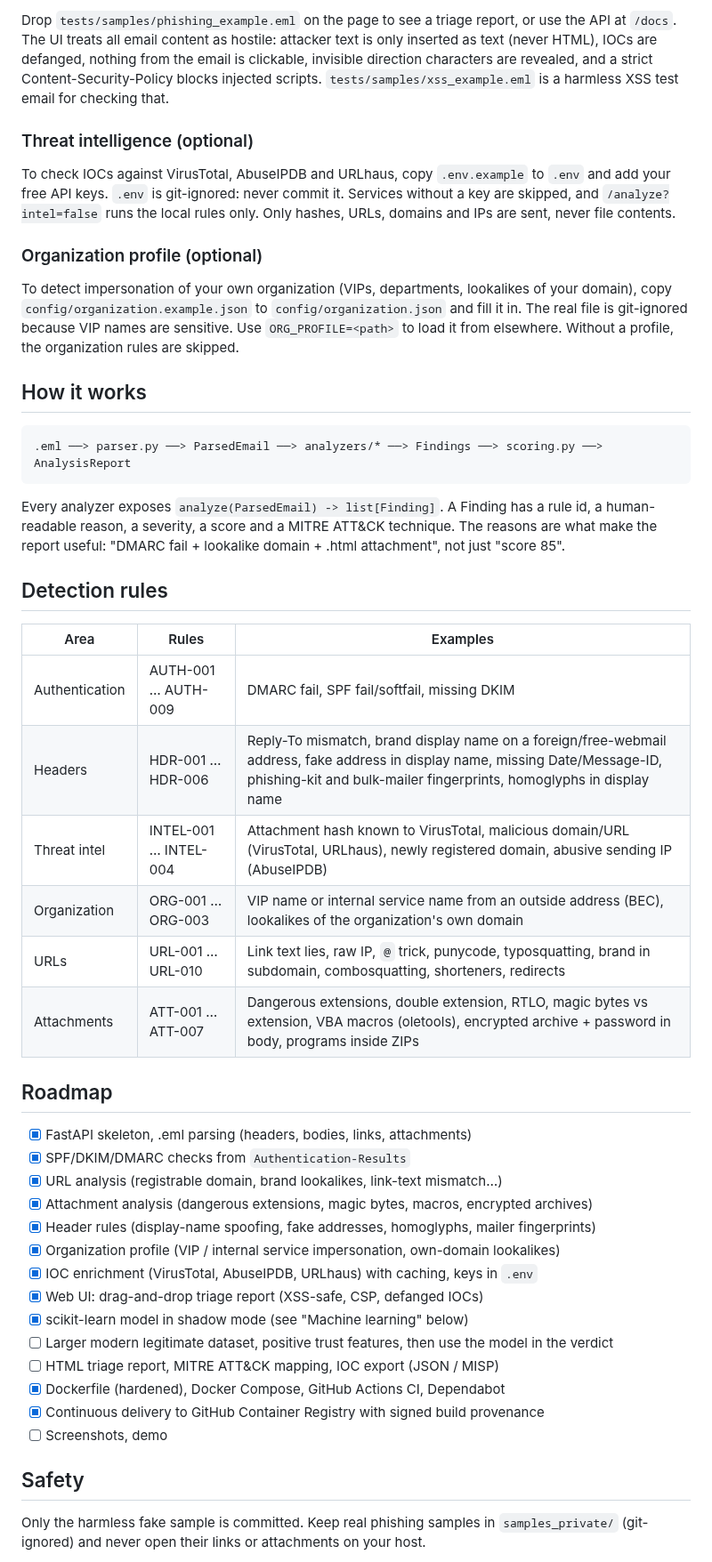
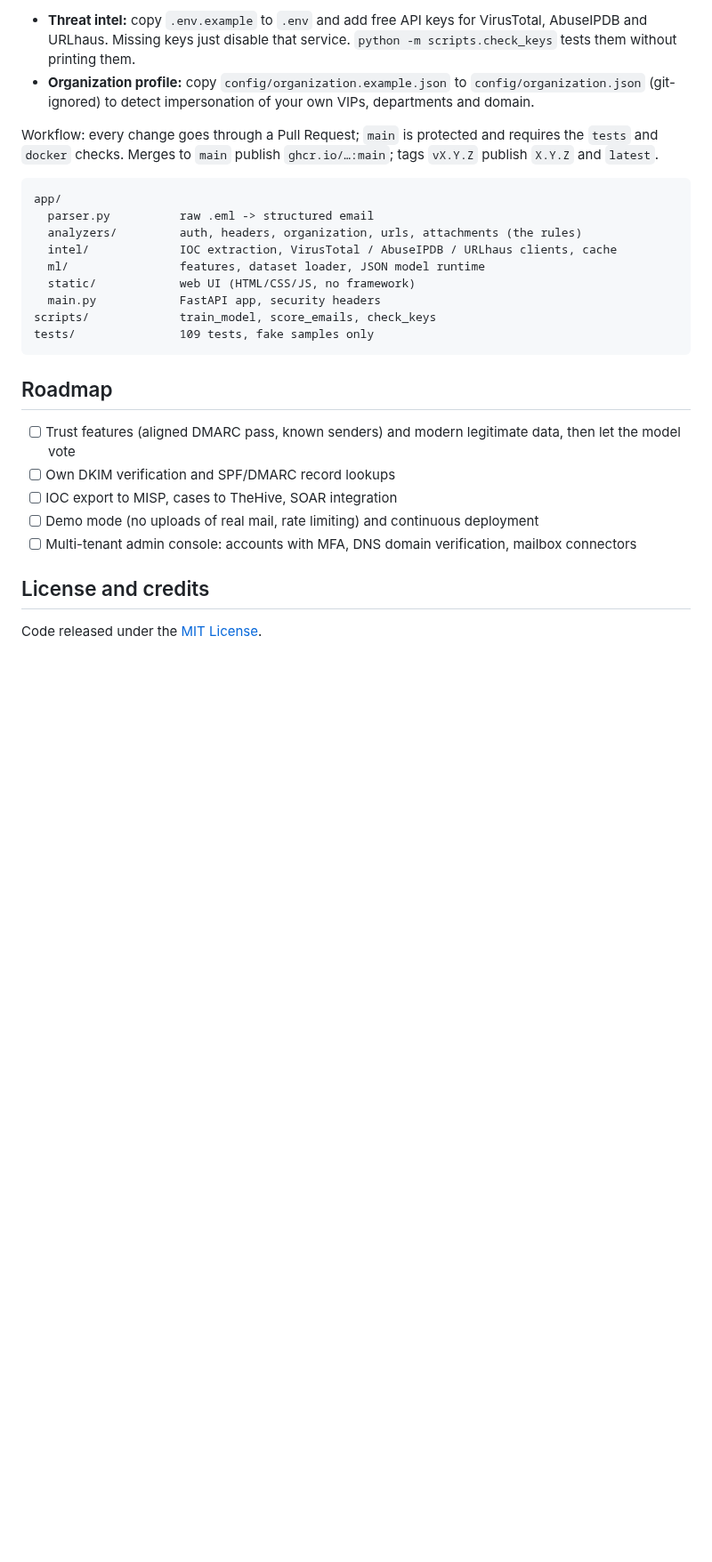
Before and after one commit to saifeddineDallelou/phishing-analyzer, a Markdown page: README.md, the part around one of its changes. Shown at 89% size. Rendered like a GitHub page; blank space fills up the shorter version.

Commit message:
Rewrite README for presentation, add MIT license and screenshot

````diff
--- a/README.md
+++ b/README.md
@@ -41,65 +125,35 @@ GitHub Container Registry as `main` and `sha-<commit>`, and every version tag (`
 
-Drop `tests/samples/phishing_example.eml` on the page to see a triage report, or use the API at
-`/docs`. The UI treats all email content as hostile: attacker text is only inserted as text (never
-HTML), IOCs are defanged, nothing from the email is clickable, invisible direction characters are
-revealed, and a strict Content-Security-Policy blocks injected scripts. `tests/samples/xss_example.eml`
-is a harmless XSS test email for checking that.
+- **Threat intel:** copy `.env.example` to `.env` and add free API keys for VirusTotal, AbuseIPDB and
+  URLhaus. Missing keys just disable that service. `python -m scripts.check_keys` tests them without
+  printing them.
+- **Organization profile:** copy `config/organization.example.json` to `config/organization.json`
+  (git-ignored) to detect impersonation of your own VIPs, departments and domain.
 
-### Threat intelligence (optional)
-
-To check IOCs against VirusTotal, AbuseIPDB and URLhaus, copy `.env.example` to `.env` and add
-your free API keys. `.env` is git-ignored: never commit it. Services without a key are skipped,
-and `/analyze?intel=false` runs the local rules only. Only hashes, URLs, domains and IPs are sent,
-never file contents.
-
-### Organization profile (optional)
-
-To detect impersonation of your own organization (VIPs, departments, lookalikes of your domain),
-copy `config/organization.example.json` to `config/organization.json` and fill it in.
-The real file is git-ignored because VIP names are sensitive. Use `ORG_PROFILE=<path>` to load it
-from elsewhere. Without a profile, the organization rules are skipped.
-
-## How it works
+Workflow: every change goes through a Pull Request; `main` is protected and requires the `tests`
+and `docker` checks. Merges to `main` publish `ghcr.io/…:main`; tags `vX.Y.Z` publish `X.Y.Z` and
+`latest`.
 
 ```
-.eml ──> parser.py ──> ParsedEmail ──> analyzers/* ──> Findings ──> scoring.py ──> AnalysisReport
+app/
+  parser.py          raw .eml -> structured email
+  analyzers/         auth, headers, organization, urls, attachments (the rules)
+  intel/             IOC extraction, VirusTotal / AbuseIPDB / URLhaus clients, cache
+  ml/                features, dataset loader, JSON model runtime
+  static/            web UI (HTML/CSS/JS, no framework)
+  main.py            FastAPI app, security headers
+scripts/             train_model, score_emails, check_keys
+tests/               109 tests, fake samples only
 ```
-
-Every analyzer exposes `analyze(ParsedEmail) -> list[Finding]`. A Finding has a rule id,
-a human-readable reason, a severity, a score and a MITRE ATT&CK technique. The reasons
-are what make the report useful: "DMARC fail + lookalike domain + .html attachment",
-not just "score 85".
-
-## Detection rules
-
-| Area | Rules | Examples |
-|---|---|---|
-| Authentication | AUTH-001 … AUTH-009 | DMARC fail, SPF fail/softfail, missing DKIM |
-| Headers | HDR-001 … HDR-006 | Reply-To mismatch, brand display name on a foreign/free-webmail address, fake address in display name, missing Date/Message-ID, phishing-kit and bulk-mailer fingerprints, homoglyphs in display name |
-| Threat intel | INTEL-001 … INTEL-004 | Attachment hash known to VirusTotal, malicious domain/URL (VirusTotal, URLhaus), newly registered domain, abusive sending IP (AbuseIPDB) |
-| Organization | ORG-001 … ORG-003 | VIP name or internal service name from an outside address (BEC), lookalikes of the organization's own domain |
-| URLs | URL-001 … URL-010 | Link text lies, raw IP, `@` trick, punycode, typosquatting, brand in subdomain, combosquatting, shorteners, redirects |
-| Attachments | ATT-001 … ATT-007 | Dangerous extensions, double extension, RTLO, magic bytes vs extension, VBA macros (oletools), encrypted archive + password in body, programs inside ZIPs |
 
 ## Roadmap
 
-- [x] FastAPI skeleton, .eml parsing (headers, bodies, links, attachments)
-- [x] SPF/DKIM/DMARC checks from `Authentication-Results`
-- [x] URL analysis (registrable domain, brand lookalikes, link-text mismatch…)
-- [x] Attachment analysis (dangerous extensions, magic bytes, macros, encrypted archives)
-- [x] Header rules (display-name spoofing, fake addresses, homoglyphs, mailer fingerprints)
-- [x] Organization profile (VIP / internal service impersonation, own-domain lookalikes)
-- [x] IOC enrichment (VirusTotal, AbuseIPDB, URLhaus) with caching, keys in `.env`
-- [x] Web UI: drag-and-drop triage report (XSS-safe, CSP, defanged IOCs)
-- [x] scikit-learn model in shadow mode (see "Machine learning" below)
-- [ ] Larger modern legitimate dataset, positive trust features, then use the model in the verdict
-- [ ] HTML triage report, MITRE ATT&CK mapping, IOC export (JSON / MISP)
-- [x] Dockerfile (hardened), Docker Compose, GitHub Actions CI, Dependabot
-- [x] Continuous delivery to GitHub Container Registry with signed build provenance
-- [ ] Screenshots, demo
+- [ ] Trust features (aligned DMARC pass, known senders) and modern legitimate data, then let the model vote
+- [ ] Own DKIM verification and SPF/DMARC record lookups
+- [ ] IOC export to MISP, cases to TheHive, SOAR integration
+- [ ] Demo mode (no uploads of real mail, rate limiting) and continuous deployment
+- [ ] Multi-tenant admin console: accounts with MFA, DNS domain verification, mailbox connectors
 
-## Safety
+## License and credits
 
-Only the harmless fake sample is committed. Keep real phishing samples in
-`samples_private/` (git-ignored) and never open their links or attachments on your host.
+Code released under the [MIT License](LICENSE).
 
````
Also changed, not shown: other parts of README.md (+105 -42 lines), docs/images/report.png (added), 1 other file.
